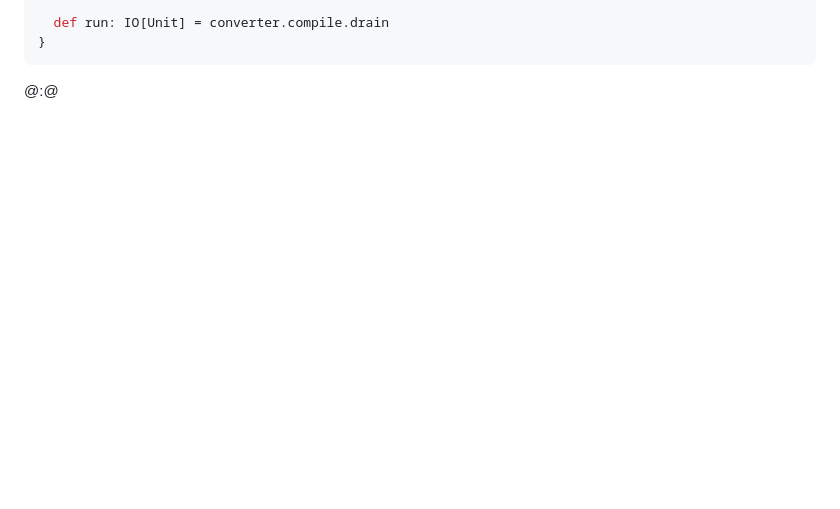
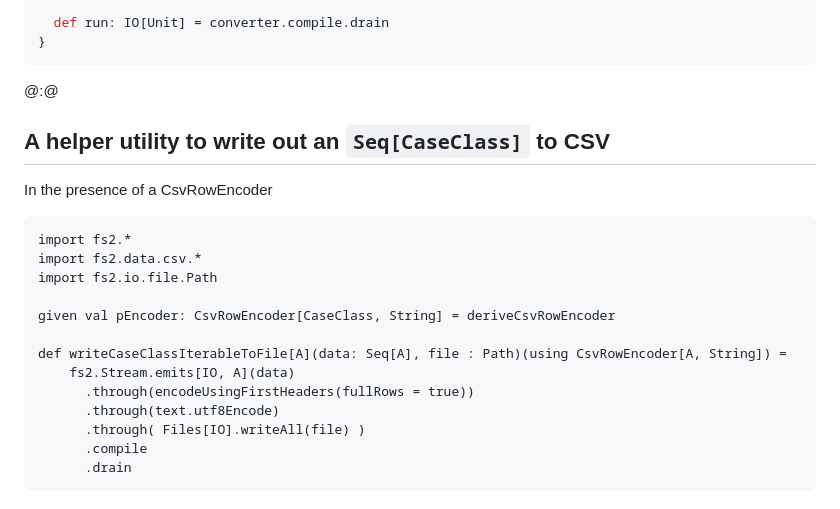
Before and after one commit to typelevel/toolkit, a Markdown page: docs/examples.md, the part around the change. Rendered like a GitHub page; blank space fills up the shorter version.

Commit message:
Update examples.md
Case classes to CSV

````diff
--- a/docs/examples.md
+++ b/docs/examples.md
@@ -420,6 +420,27 @@ object PerftConverter extends IOApp.Simple {
 ```
 @:@
 
+## A helper utility to write out an `Seq[CaseClass]` to CSV
+
+In the presence of a CsvRowEncoder
+
+```
+import fs2.*
+import fs2.data.csv.*
+import fs2.io.file.Path
+
+given val pEncoder: CsvRowEncoder[CaseClass, String] = deriveCsvRowEncoder
+
+def writeCaseClassIterableToFile[A](data: Seq[A], file : Path)(using CsvRowEncoder[A, String]) =
+    fs2.Stream.emits[IO, A](data)
+      .through(encodeUsingFirstHeaders(fullRows = true))
+      .through(text.utf8Encode)
+      .through( Files[IO].writeAll(file) )
+      .compile
+      .drain
+```
+
+
 [fs2]: https://fs2.io/#/
 [fs2-data-csv]: https://fs2-data.gnieh.org/documentation/csv/
 [decline]: https://ben.kirw.in/decline/
````
